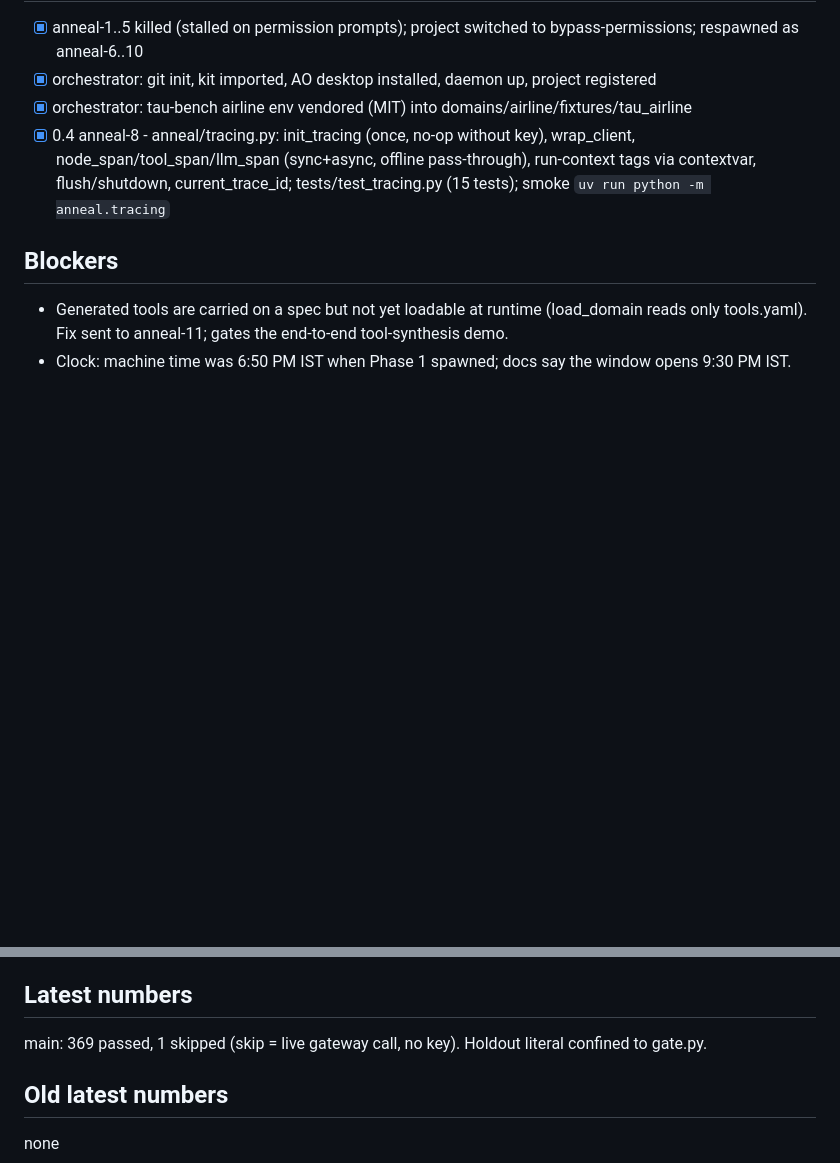
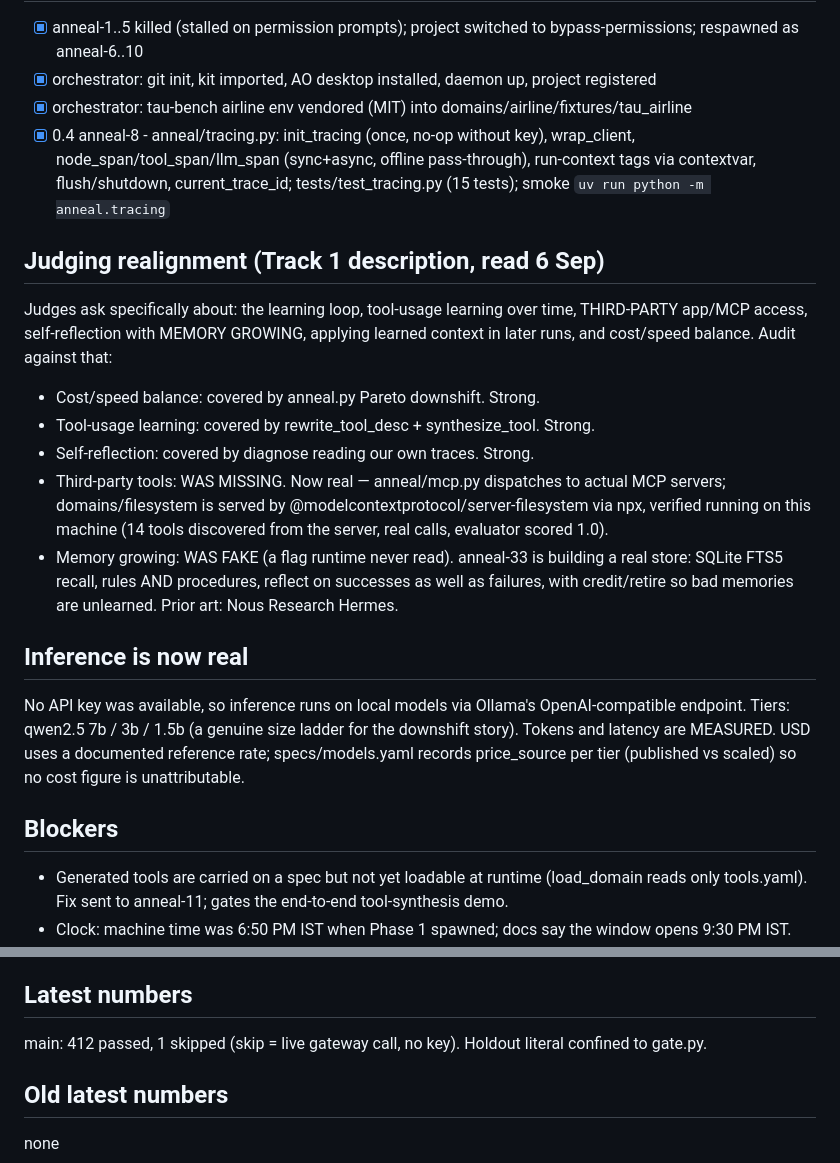
Before and after one commit to ayushsrivastava55/anneul, a Markdown page: STATUS.md, 2 parts joined by grey strips. GitHub-like rendering; blank space fills up the shorter version.

Commit message:
orchestrator: STATUS - judging realignment, real MCP, real local inference
Co-Authored-By: Claude Opus 5 (1M context) <noreply@anthropic.com>
Claude-Session: https://claude.ai/code/session_015PSWkkh6jqxwVRgWwTFWvk

```diff
--- a/STATUS.md
+++ b/STATUS.md
@@ -45,6 +45,26 @@ Shared interfaces for Phase 1 are pinned in docs/CONTRACTS.md.
 - [x] orchestrator: tau-bench airline env vendored (MIT) into domains/airline/fixtures/tau_airline
 - [x] 0.4 anneal-8 - anneal/tracing.py: init_tracing (once, no-op without key), wrap_client, node_span/tool_span/llm_span (sync+async, offline pass-through), run-context tags via contextvar, flush/shutdown, current_trace_id; tests/test_tracing.py (15 tests); smoke `uv run python -m anneal.tracing`
 
+## Judging realignment (Track 1 description, read 6 Sep)
+Judges ask specifically about: the learning loop, tool-usage learning over time, THIRD-PARTY
+app/MCP access, self-reflection with MEMORY GROWING, applying learned context in later runs,
+and cost/speed balance. Audit against that:
+- Cost/speed balance: covered by anneal.py Pareto downshift. Strong.
+- Tool-usage learning: covered by rewrite_tool_desc + synthesize_tool. Strong.
+- Self-reflection: covered by diagnose reading our own traces. Strong.
+- Third-party tools: WAS MISSING. Now real — anneal/mcp.py dispatches to actual MCP servers;
+  domains/filesystem is served by @modelcontextprotocol/server-filesystem via npx, verified
+  running on this machine (14 tools discovered from the server, real calls, evaluator scored 1.0).
+- Memory growing: WAS FAKE (a flag runtime never read). anneal-33 is building a real store:
+  SQLite FTS5 recall, rules AND procedures, reflect on successes as well as failures, with
+  credit/retire so bad memories are unlearned. Prior art: Nous Research Hermes.
+
+## Inference is now real
+No API key was available, so inference runs on local models via Ollama's OpenAI-compatible
+endpoint. Tiers: qwen2.5 7b / 3b / 1.5b (a genuine size ladder for the downshift story).
+Tokens and latency are MEASURED. USD uses a documented reference rate; specs/models.yaml
+records price_source per tier (published vs scaled) so no cost figure is unattributable.
+
 ## Blockers
 - Generated tools are carried on a spec but not yet loadable at runtime (load_domain reads only tools.yaml). Fix sent to anneal-11; gates the end-to-end tool-synthesis demo.
 - Clock: machine time was 6:50 PM IST when Phase 1 spawned; docs say the window opens 9:30 PM IST. User to confirm which is right.
@@ -91,7 +111,7 @@ Unit tests passed on every module; these only appeared when the modules ran toge
    Fixed; the loop counter is authoritative.
 
 ## Latest numbers
-main: 369 passed, 1 skipped (skip = live gateway call, no key). Holdout literal confined to gate.py.
+main: 412 passed, 1 skipped (skip = live gateway call, no key). Holdout literal confined to gate.py.
 
 ## Old latest numbers
 none
```
